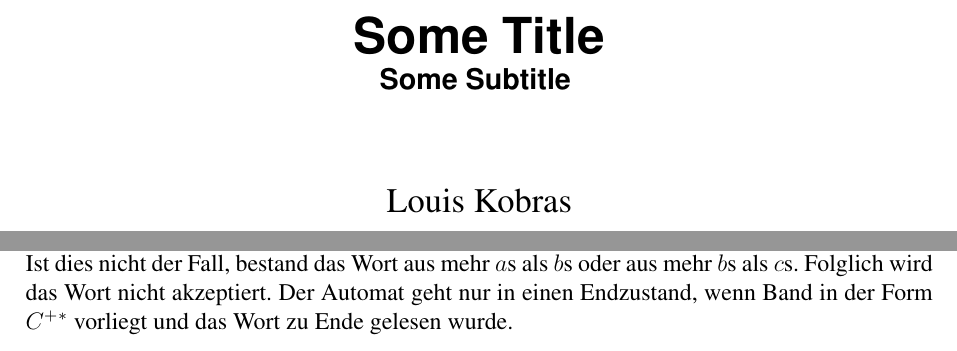
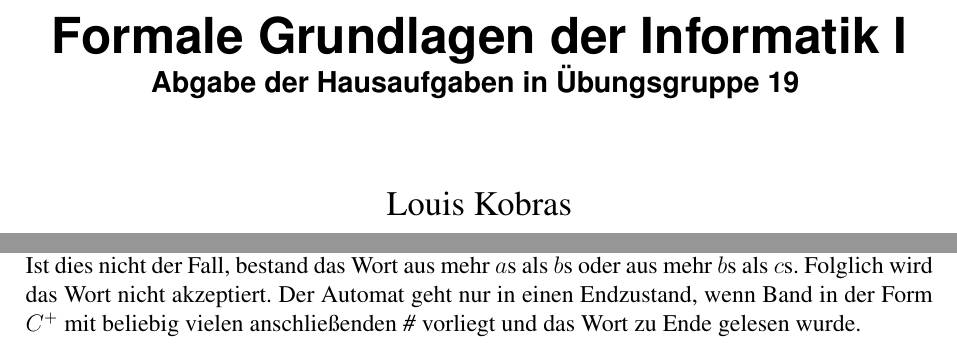
Before and after one commit to PhilippTeichert/Homework, a LaTeX document (FGI W6/fgi_w6_v1.tex): two parts of pages 1 and 4 of 4, joined at a grey line, cut at the place of the change. Compiled offline with pdfLaTeX.

Commit message:
fixed stuff on the title page and in task 5.6

```diff
--- a/FGI W6/fgi_w6_v1.tex
+++ b/FGI W6/fgi_w6_v1.tex
@@ -60,9 +60,9 @@ literate=%
 \renewcommand\section{\stdsection}
 
 % add line break for subtitle (size: large)
-\title{Some Title
+\title{Formale Grundlagen der Informatik I
     \\\large{
-        Some Subtitle
+        Abgabe der Hausaufgaben in Übungsgruppe 19
     }
 }
 \author{~\\
@@ -74,7 +74,7 @@ literate=%
 	\large{6663579}\\
 	\large{4poehlma@informatik.uni-hamburg.de}\\
 	\\
-	\Large{Philipp Quach}
+	\Large{Philipp Quach} \\
 	\large{6706421}\\
 	\large{4quach@informatik.uni-hamburg.de}
 }
@@ -139,5 +139,5 @@ literate=%
 	$\Rightarrow a^nb^mc^o|n=m=o$.\\
 	Ist dies nicht der Fall, bestand das Wort aus mehr $a$s als $b$s oder aus mehr $b$s als $c$s.
 	Folglich wird das Wort nicht akzeptiert.
-	Der Automat geht nur in einen Endzustand, wenn Band in der Form $C^+#^*$ vorliegt und das Wort zu Ende gelesen wurde.
+	Der Automat geht nur in einen Endzustand, wenn Band in der Form $C^+$ mit beliebig vielen anschließenden \textit{\#} vorliegt und das Wort zu Ende gelesen wurde.
 \end{document}
```
Also changed, not shown: FGI W6/fgi_w6_v1.pdf, FGI W6/fgi_w6_v1.tex (2 more changed lines), 3 other files.
